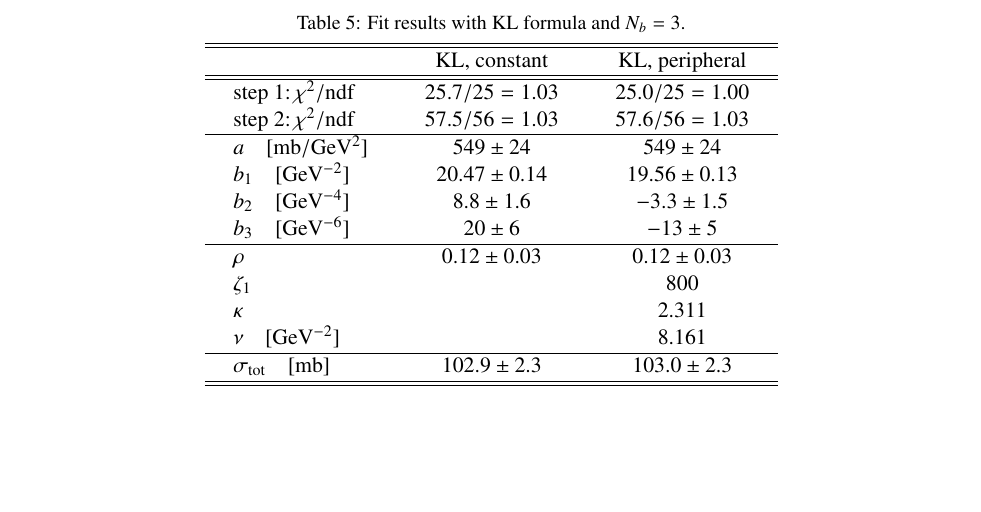
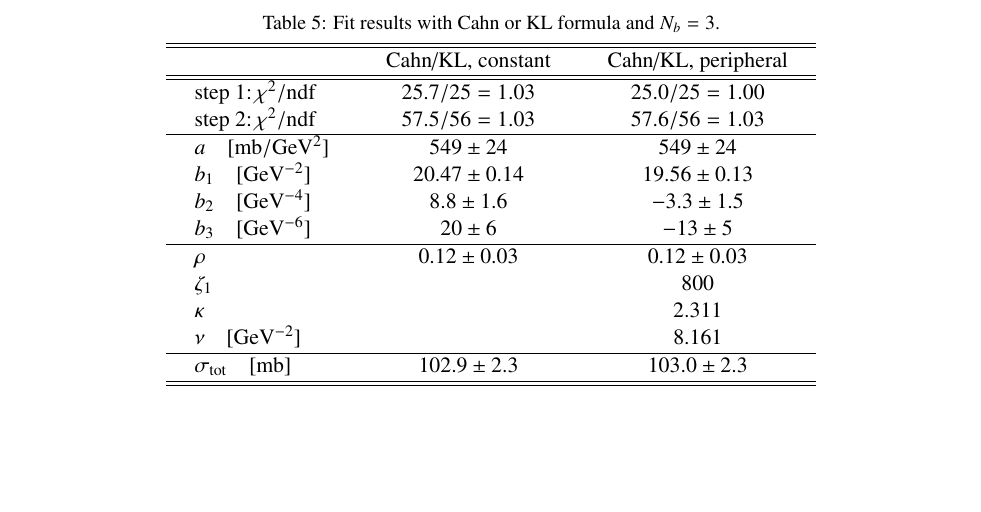
Before and after one commit to jan-kaspar/publications, a LaTeX paper (2013/1km paper/elastic_1km_npb.tex, which reads 2013/1km paper/coulomb.tex, 2013/1km paper/fig/fit_exp3/table_data.tex): part of page 31 of 35, cut so that both start at the same text. Compiled offline with pdfLaTeX.

Commit message:
Cahn added to Figure/Table legends and captions.
git-svn-id: svn+ssh://svn.cern.ch/reps/totem/trunk/user/jkaspar/publications@12052 4525493e-7705-40b1-a816-d608a930855b

```diff
--- a/2013/1km paper/coulomb.tex
+++ b/2013/1km paper/coulomb.tex
@@ -254,7 +254,7 @@ The goal of this section is to test whether the data are compatible with a purel
 \begin{center}
 \includegraphics{fig/fit_exp1/t_dist_rel_with_fit.pdf}
 \includegraphics{fig/fit_exp1/phase_cni_effect.pdf}
-\caption{Visualisation of the fit results from Table~\ref{tab:fit exp1} obtained with $N_b=1$. The continuous (dashed) lines correspond to fits with KL (SWY) formula. Note that the fits with constant nuclear phase largely overlap.
+\caption{Visualisation of the fit results from Table~\ref{tab:fit exp1} obtained with $N_b=1$. The continuous (dashed) lines correspond to fits with Cahn or KL (SWY) formula. Note that the fits with constant nuclear phase largely overlap.
 TOP: fits compared to differential cross-section data in a relative reference frame, see the vertical axis label. The reference is identical to the one in \cite{8tev-90m}.
 BOTTOM LEFT: $t$-dependence of the nuclear phase as extracted from the fits.
 BOTTOM RIGHT: the effects induced by the Coulomb interaction for each of the fits.
@@ -302,7 +302,7 @@ Fig.~\ref{fig:fit exp3} shows that the level of Coulomb-induced effects is very
 
 
 \begin{table}
-\caption{Fit results with KL formula and $N_b=3$.}
+\caption{Fit results with Cahn or KL formula and $N_b=3$.}
 \vskip-3mm
 \label{tab:fit exp3}
 \begin{center}
@@ -316,7 +316,7 @@ Fig.~\ref{fig:fit exp3} shows that the level of Coulomb-induced effects is very
 \begin{center}
 \includegraphics{fig/fit_exp3/t_dist_rel_with_fit.pdf}
 \includegraphics{fig/fit_exp3/phase_cni_effect.pdf}
-\caption{Visualisation of the fit results from Table~\ref{tab:fit exp3} obtained with KL formula and $N_b=3$. The solid lines correspond to fits with different nuclear phases.
+\caption{Visualisation of the fit results from Table~\ref{tab:fit exp3} obtained with Cahn or KL formula and $N_b=3$. The solid lines correspond to fits with different nuclear phases.
 TOP: fits compared to differential cross-section data in a relative reference frame, see the vertical axis label. The reference is identical to the one in \cite{8tev-90m}.
 BOTTOM LEFT: $t$-dependence of the nuclear phase as extracted from the fits.
 BOTTOM RIGHT: the effects induced by the Coulomb interaction for each of the fits.
--- a/2013/1km paper/fig/fit_exp3/table_data.tex
+++ b/2013/1km paper/fig/fit_exp3/table_data.tex
@@ -1,5 +1,5 @@
 \begin{tabular}{lccc}\hline\hline
-										& KL, constant			& KL, peripheral		\cr\hline\hline
+										& Cahn/KL, constant		& Cahn/KL, peripheral	\cr\hline\hline
 $\hbox{step 1:}\, \chi^2/\hbox{ndf}$	& $ 25.7/ 25 = 1.03$	& $ 25.0/ 25 = 1.00$	\cr
 $\hbox{step 2:}\, \chi^2/\hbox{ndf}$	& $ 57.5/ 56 = 1.03$	& $ 57.6/ 56 = 1.03$	\cr
 \hline
```
Also changed, not shown: 2013/1km paper/fig/fit_exp1/table_data.tex (+1 -1 lines), 2013/1km paper/fig/fit_exp1/b_dist.pdf, 2013/1km paper/fig/fit_exp1/phase_cni_effect.pdf, 2013/1km paper/fig/fit_exp1/t_dist_rel_with_fit.pdf, 2013/1km paper/fig/fit_exp3/b_dist.pdf, 2013/1km paper/fig/fit_exp3/phase_cni_effect.pdf, 2013/1km paper/fig/fit_exp3/t_dist_rel_with_fit.pdf, 6 other files.
